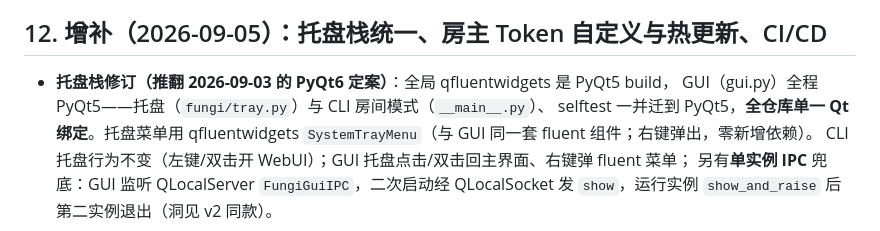
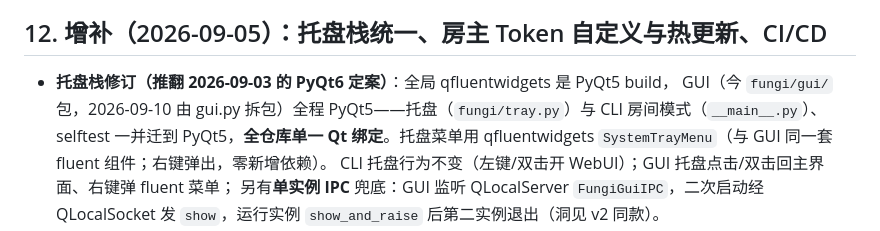
Before and after one commit to Offblink/Fungi, a Markdown page: docs/spec.md, the part around the change. GitHub-like rendering.

```diff
--- a/docs/spec.md
+++ b/docs/spec.md
@@ -162,7 +162,7 @@ ask 是普通消息，不需要独立协调设施：
 ## 12. 增补（2026-09-05）：托盘栈统一、房主 Token 自定义与热更新、CI/CD
 
 - **托盘栈修订（推翻 2026-09-03 的 PyQt6 定案）**：全局 qfluentwidgets 是 PyQt5 build，
-  GUI（gui.py）全程 PyQt5——托盘（`fungi/tray.py`）与 CLI 房间模式（`__main__.py`）、
+  GUI（今 `fungi/gui/` 包，2026-09-10 由 gui.py 拆包）全程 PyQt5——托盘（`fungi/tray.py`）与 CLI 房间模式（`__main__.py`）、
   selftest 一并迁到 PyQt5，**全仓库单一 Qt 绑定**。托盘菜单用 qfluentwidgets
   `SystemTrayMenu`（与 GUI 同一套 fluent 组件；右键弹出，零新增依赖）。
   CLI 托盘行为不变（左键/双击开 WebUI）；GUI 托盘点击/双击回主界面、右键弹 fluent 菜单；
```
Also changed, not shown: docs/architecture.md (+46 -14 lines), docs/webui-ux.md (+8 -2 lines).
